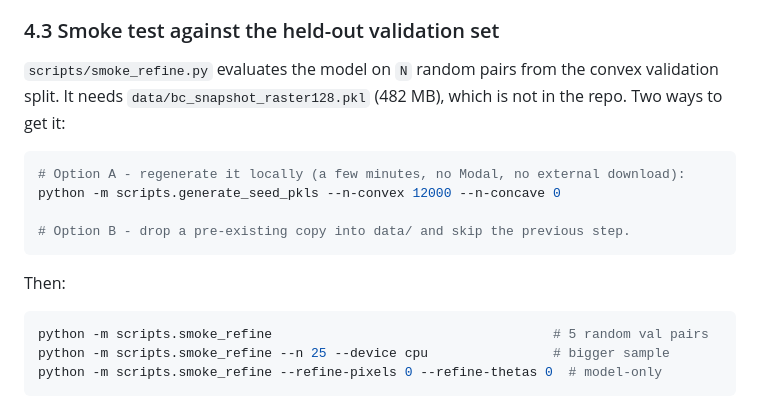
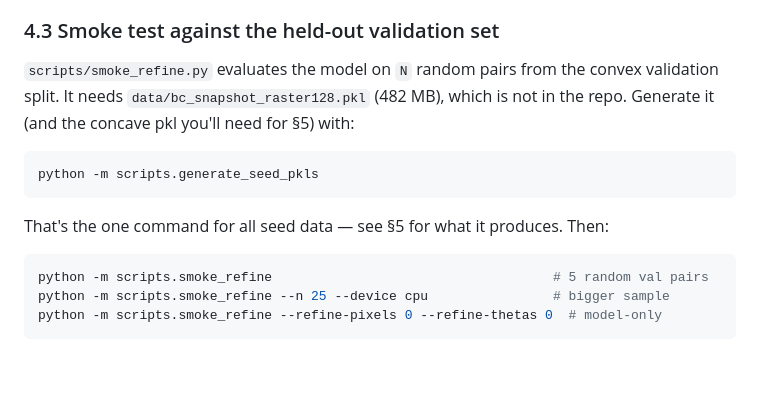
Before and after one commit to augustdua/TurmpfNesting, a Markdown page: instructions.md, the part around the change. Rendered like a GitHub page; blank space fills up the shorter version.

Commit message:
Simplify §4.3: one seed-pkl command, not two
The previous §4.3 told the reader to run a stripped-down seed-pkl command
(--n-convex 12000 --n-concave 0) just to save a few minutes on the concave
generation, then §5 told them to run the full command. Two commands for
the same purpose is more confusing than the time saved is worth. Point at
the standard `python -m scripts.generate_seed_pkls` everywhere.

Co-Authored-By: Claude Opus 4.7 (1M context) <noreply@anthropic.com>

````diff
--- a/instructions.md
+++ b/instructions.md
@@ -112,16 +112,13 @@ Both polygons must lie in `[-1, 1] × [-1, 1]` (the model's normalized world). I
 
 ### 4.3 Smoke test against the held-out validation set
 
-`scripts/smoke_refine.py` evaluates the model on `N` random pairs from the convex validation split. It needs `data/bc_snapshot_raster128.pkl` (482 MB), which is not in the repo. Two ways to get it:
+`scripts/smoke_refine.py` evaluates the model on `N` random pairs from the convex validation split. It needs `data/bc_snapshot_raster128.pkl` (482 MB), which is not in the repo. Generate it (and the concave pkl you'll need for §5) with:
 
 ```bash
-# Option A - regenerate it locally (a few minutes, no Modal, no external download):
-python -m scripts.generate_seed_pkls --n-convex 12000 --n-concave 0
-
-# Option B - drop a pre-existing copy into data/ and skip the previous step.
+python -m scripts.generate_seed_pkls
 ```
 
-Then:
+That's the one command for all seed data — see §5 for what it produces. Then:
 
 ```bash
 python -m scripts.smoke_refine                                    # 5 random val pairs
````
